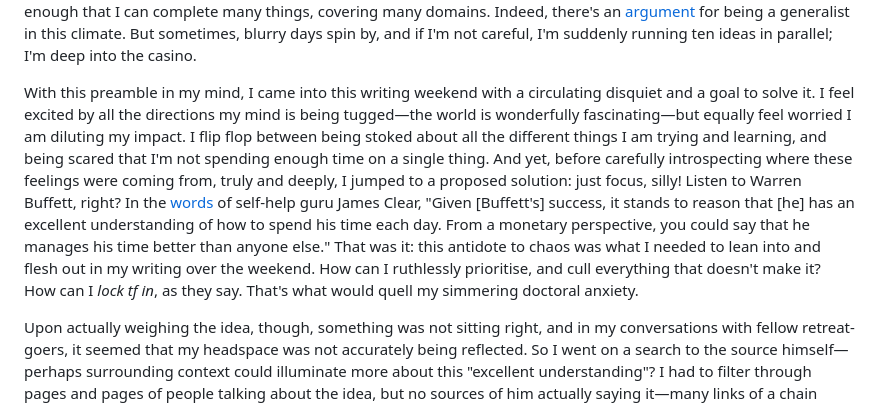
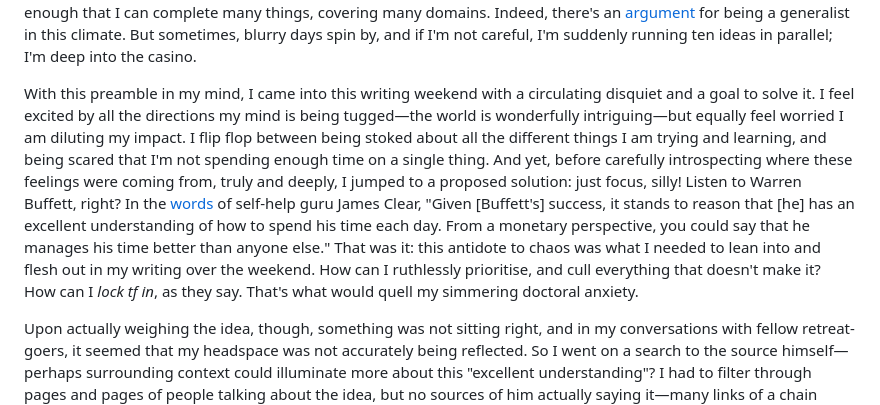
Before and after one commit to centuriae/centuriae.github.io, a Markdown page: content/05-fudge.md, the part around the change. GitHub-like rendering.

Commit message:
minor word change

```diff
--- a/content/05-fudge.md
+++ b/content/05-fudge.md
@@ -11,7 +11,7 @@ Prioritisation has been at the front of my mind this year. At the start of my Ph
 
 Though a complex relationship, I must say that I love this beast. Lest we tame our curiosity, I suspect its better to be fascinated by the world despite struggling with problem choice—it is the price to pay. However, practically, I also recognise that jumping between one million things is not conducive—deep focus does help me be productive, and honing in was the whole point of taking the PhD step. I need to control the beast without breaking its spirit. Of course, we're fighting an uphill battle in this era. I try abstain from TikTok brainrot, with the noble goal of protecting my attention span, only to lean into Claude Code's slot machine of dopamine hits. We are now told that it is possible to pursue many directions in parallel (at the price of a few Mac Minis). The old saying of "you can do anything but not everything" seems to be giving way to "maybe you *can* do everything?" More ideas, quicker, sooner, easier, faster—a glorious utopia for those with curiosity! My side-project-loving self stares excitedly at the prospect of moving fast enough that I can complete many things, covering many domains. Indeed, there's an [argument](https://centuriae.github.io/posts/03.html) for being a generalist in this climate. But sometimes, blurry days spin by, and if I'm not careful, I'm suddenly running ten ideas in parallel; I'm deep into the casino.
 
-With this preamble in my mind, I came into this writing weekend with a circulating disquiet and a goal to solve it. I feel excited by all the directions my mind is being tugged—the world is wonderfully fascinating—but equally feel worried I am diluting my impact. I flip flop between being stoked about all the different things I am trying and learning, and being scared that I'm not spending enough time on a single thing. And yet, before carefully introspecting where these feelings were coming from, truly and deeply, I jumped to a proposed solution: just focus, silly! Listen to Warren Buffett, right? In the [words](https://jamesclear.com/buffett-focus) of self-help guru James Clear, "Given \[Buffett's\] success, it stands to reason that \[he\] has an excellent understanding of how to spend his time each day. From a monetary perspective, you could say that he manages his time better than anyone else." That was it: this antidote to chaos was what I needed to lean into and flesh out in my writing over the weekend. How can I ruthlessly prioritise, and cull everything that doesn't make it? How can I _lock tf in_, as they say. That's what would quell my simmering doctoral anxiety.
+With this preamble in my mind, I came into this writing weekend with a circulating disquiet and a goal to solve it. I feel excited by all the directions my mind is being tugged—the world is wonderfully intriguing—but equally feel worried I am diluting my impact. I flip flop between being stoked about all the different things I am trying and learning, and being scared that I'm not spending enough time on a single thing. And yet, before carefully introspecting where these feelings were coming from, truly and deeply, I jumped to a proposed solution: just focus, silly! Listen to Warren Buffett, right? In the [words](https://jamesclear.com/buffett-focus) of self-help guru James Clear, "Given \[Buffett's\] success, it stands to reason that \[he\] has an excellent understanding of how to spend his time each day. From a monetary perspective, you could say that he manages his time better than anyone else." That was it: this antidote to chaos was what I needed to lean into and flesh out in my writing over the weekend. How can I ruthlessly prioritise, and cull everything that doesn't make it? How can I _lock tf in_, as they say. That's what would quell my simmering doctoral anxiety.
 
 Upon actually weighing the idea, though, something was not sitting right, and in my conversations with fellow retreat-goers, it seemed that my headspace was not accurately being reflected. So I went on a search to the source himself—perhaps surrounding context could illuminate more about this "excellent understanding"? I had to filter through pages and pages of people talking about the idea, but no sources of him actually saying it—many links of a chain without a root node. You might protest here, "sure he probably didn't actually say that, but it's still great advice!" And then, aha, I found [this video](https://www.youtube.com/watch?v=KylZCuzPgjc). In it, after an audience member says, "I'm really curious how you came up with this \[advice\] and what other methods you have to prioritising your desires," Buffett replies:
 
```
